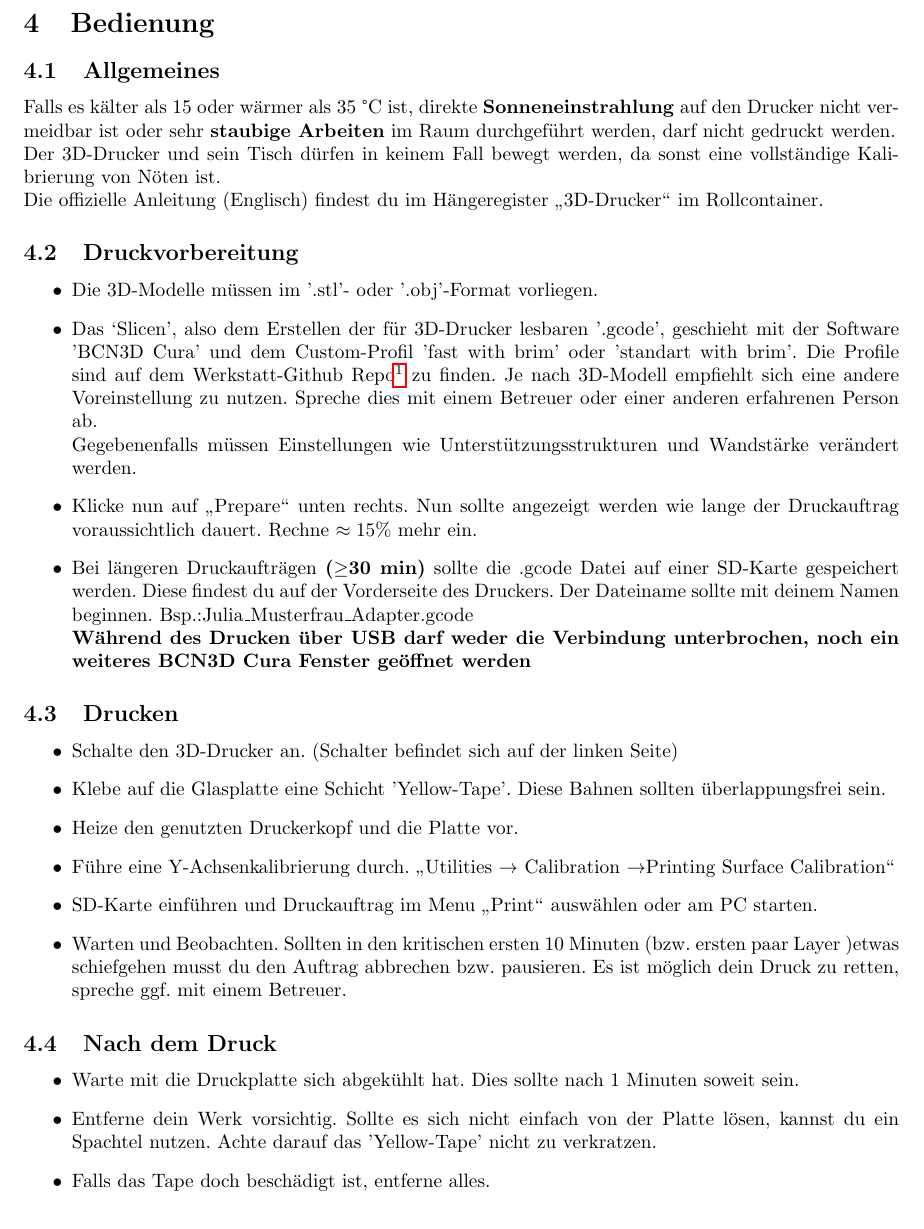
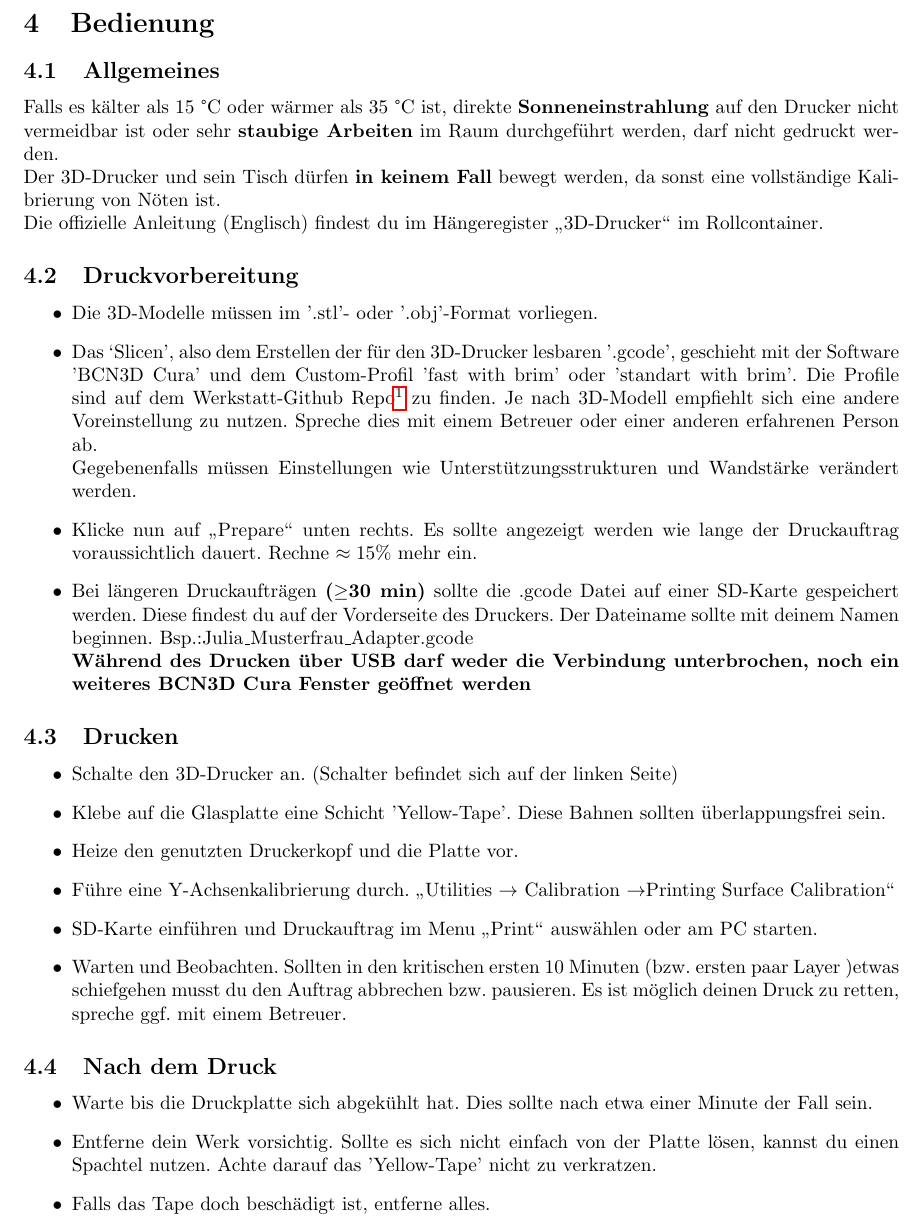
Before and after one commit to fsi-tue/Werkstatt, a LaTeX document (Kurzanleitungen/3D-Drucker/3D-Drucker.tex): part of page 2 of 2, cut so that both start at the same text. Compiled offline with pdfLaTeX.

Commit message:
Correct spelling and grammar

```diff
--- a/Kurzanleitungen/3D-Drucker/3D-Drucker.tex
+++ b/Kurzanleitungen/3D-Drucker/3D-Drucker.tex
@@ -92,16 +92,16 @@ Im Falle eines Notfalls, ist es sollte die Stromversorgung des Geräts zu unterb
 \newpage
 \section{Bedienung}
 \subsection{Allgemeines}
-Falls es kälter als 15 oder wärmer als 35 °C ist, direkte \textbf{Sonneneinstrahlung} auf den Drucker nicht vermeidbar ist oder sehr \textbf{staubige Arbeiten} im Raum durchgeführt werden, darf nicht gedruckt werden.\\
-Der 3D-Drucker und sein Tisch dürfen in keinem Fall bewegt werden, da sonst eine vollständige Kalibrierung von Nöten ist.\\
+Falls es kälter als 15 °C oder wärmer als 35 °C ist, direkte \textbf{Sonneneinstrahlung} auf den Drucker nicht vermeidbar ist oder sehr \textbf{staubige Arbeiten} im Raum durchgeführt werden, darf nicht gedruckt werden.\\
+Der 3D-Drucker und sein Tisch dürfen \textbf{in keinem Fall} bewegt werden, da sonst eine vollständige Kalibrierung von Nöten ist.\\
 Die offizielle Anleitung (Englisch) findest du im Hängeregister "`3D-Drucker"' im Rollcontainer.
 \subsection{Druckvorbereitung}
 \begin{itemize}
 	\item Die 3D-Modelle müssen im '.stl'- oder '.obj'-Format vorliegen.
-	\item Das ‘Slicen’, also dem Erstellen der für 3D-Drucker lesbaren '.gcode',  geschieht mit der Software 'BCN3D Cura' und dem Custom-Profil 'fast with brim' oder 'standart with brim'. Die Profile sind auf dem Werkstatt-Github Repo\footnote{\url{https://github.com/fsi-tue/Werkstatt}} zu finden.
+	\item Das ‘Slicen’, also dem Erstellen der für den 3D-Drucker lesbaren '.gcode', geschieht mit der Software 'BCN3D Cura' und dem Custom-Profil 'fast with brim' oder 'standart with brim'. Die Profile sind auf dem Werkstatt-Github Repo\footnote{\url{https://github.com/fsi-tue/Werkstatt}} zu finden.
 	Je nach 3D-Modell empfiehlt sich eine andere Voreinstellung zu nutzen. Spreche dies mit einem Betreuer oder einer anderen erfahrenen Person ab.\\
 	Gegebenenfalls müssen Einstellungen wie Unterstützungsstrukturen und Wandstärke verändert werden.
-	\item Klicke nun auf "`Prepare"' unten rechts. Nun sollte angezeigt werden wie lange der Druckauftrag voraussichtlich dauert. Rechne $\approx 15\%$ mehr ein.
+	\item Klicke nun auf "`Prepare"' unten rechts. Es sollte angezeigt werden wie lange der Druckauftrag voraussichtlich dauert. Rechne $\approx 15\%$ mehr ein.
 	\item Bei längeren Druckaufträgen \textbf{($\geq$30 min)} sollte die .gcode Datei auf einer SD-Karte gespeichert werden. Diese findest du auf der Vorderseite des Druckers. Der Dateiname sollte mit deinem Namen beginnen. Bsp.:Julia\_Musterfrau\_Adapter.gcode\\
 	\textbf{Während des Drucken über USB darf weder die Verbindung unterbrochen, noch ein weiteres BCN3D Cura Fenster geöffnet werden}
 \end{itemize}
@@ -112,12 +112,12 @@ Die offizielle Anleitung (Englisch) findest du im Hängeregister "`3D-Drucker"'
 	\item Heize den genutzten Druckerkopf und die Platte vor.
 	\item Führe eine Y-Achsenkalibrierung durch. "`Utilities  $\rightarrow$ Calibration $\rightarrow $Printing Surface Calibration"'
 	\item SD-Karte einführen und Druckauftrag im Menu "`Print"' auswählen oder am PC starten.
-	\item Warten und Beobachten. Sollten in den kritischen ersten 10 Minuten (bzw. ersten paar Layer )etwas schiefgehen musst du den Auftrag abbrechen bzw. pausieren. Es ist möglich dein Druck zu retten, spreche ggf. mit einem Betreuer.
+	\item Warten und Beobachten. Sollten in den kritischen ersten 10 Minuten (bzw. ersten paar Layer )etwas schiefgehen musst du den Auftrag abbrechen bzw. pausieren. Es ist möglich deinen Druck zu retten, spreche ggf. mit einem Betreuer.
 \end{itemize}
 \subsection{Nach dem Druck}
 \begin{itemize}
-	\item Warte mit die Druckplatte sich abgekühlt hat. Dies sollte nach 1 Minuten soweit sein.
-	\item Entferne dein Werk vorsichtig. Sollte es sich nicht einfach von der Platte lösen, kannst du ein Spachtel nutzen. Achte darauf das 'Yellow-Tape' nicht zu verkratzen.
+	\item Warte bis die Druckplatte sich abgekühlt hat. Dies sollte nach etwa einer Minute der Fall sein.
+	\item Entferne dein Werk vorsichtig. Sollte es sich nicht einfach von der Platte lösen, kannst du einen Spachtel nutzen. Achte darauf das 'Yellow-Tape' nicht zu verkratzen.
 	\item Falls das Tape doch beschädigt ist, entferne alles.
 	\item Nun kannst du den Drucker ausschalten. (Schalter auf der linken Seite)
 \end{itemize}
```
Also changed, not shown: Kurzanleitungen/Lötstation/Lötstation.tex (+2 -2 lines), Kurzanleitungen/3D-Drucker/3D-Drucker.pdf, Kurzanleitungen/Lötstation/Lötstation.pdf, Kurzanleitungen/3D-Drucker/3D-Drucker.tex (4 more changed lines).
